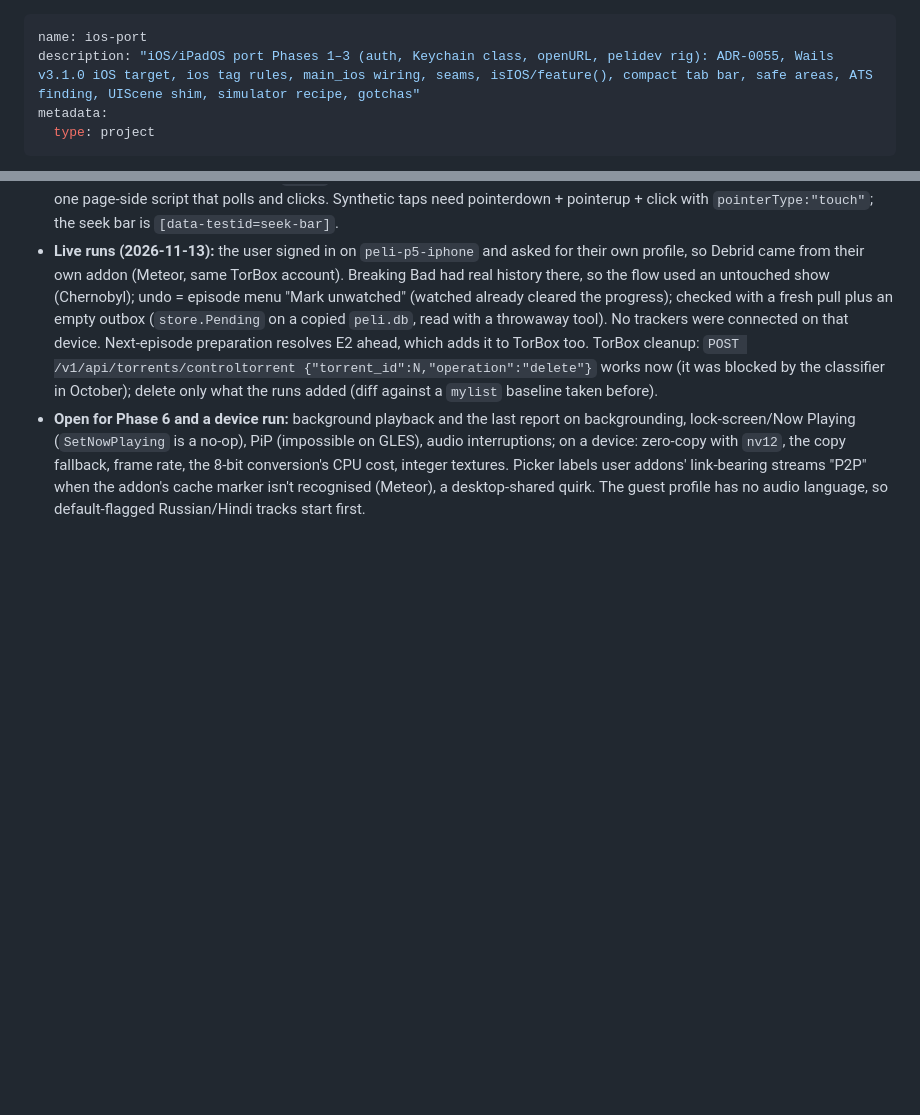
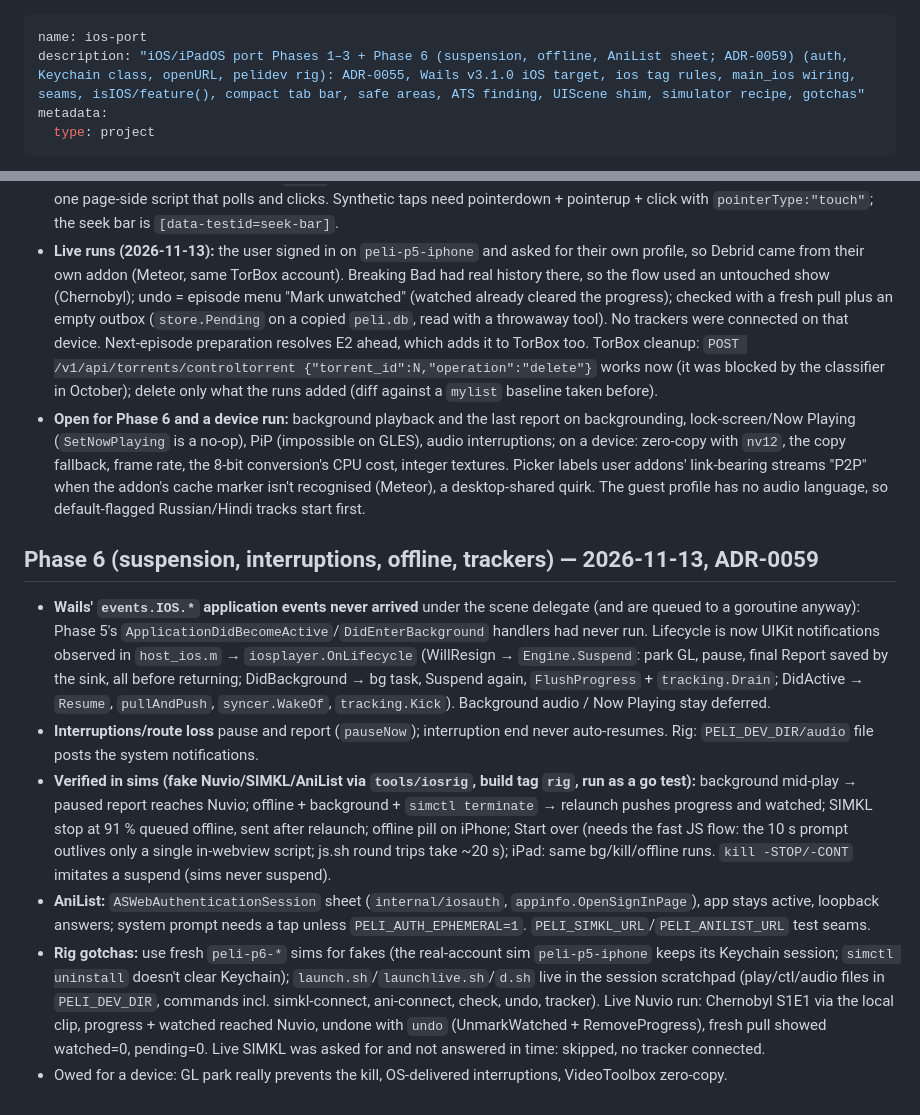
Before and after one commit to k22i/Peli, a Markdown page: .agents/memory/ios-port.md, 2 parts joined by grey strips. Drawn GitHub-style; blank space fills up the shorter version.

```diff
--- a/.agents/memory/ios-port.md
+++ b/.agents/memory/ios-port.md
@@ -1,6 +1,6 @@
 ---
 name: ios-port
-description: "iOS/iPadOS port Phases 1–3 (auth, Keychain class, openURL, pelidev rig): ADR-0055, Wails v3.1.0 iOS target, ios tag rules, main_ios wiring, seams, isIOS/feature(), compact tab bar, safe areas, ATS finding, UIScene shim, simulator recipe, gotchas"
+description: "iOS/iPadOS port Phases 1–3 + Phase 6 (suspension, offline, AniList sheet; ADR-0059) (auth, Keychain class, openURL, pelidev rig): ADR-0055, Wails v3.1.0 iOS target, ios tag rules, main_ios wiring, seams, isIOS/feature(), compact tab bar, safe areas, ATS finding, UIScene shim, simulator recipe, gotchas"
 metadata:
   type: project
 ---
@@ -69,3 +69,13 @@ Phase 1 of the iOS port is on `main` (ADR-0055, audit in `docs/ios-port-audit.md
 - **Rig (scratchpad, not in git):** `launchk.sh` relaunches the dev app on the signed-in account (no `PELI_DEV_GUEST`); `PELI_DEV_PLAY`/`PELI_DEV_START` play a URL with no watching item (no Nuvio writes); `PELI_HWDEC` forces the start mode; the shared `$PELI_DEV_DIR/cmd.js` is read by EVERY running dev app, so terminate one simulator's app before driving the other. Under host load 300–600 a `js.sh` round trip takes seconds: do time-critical clicks (the 10 s "Start over" prompt) inside one page-side script that polls and clicks. Synthetic taps need pointerdown + pointerup + click with `pointerType:"touch"`; the seek bar is `[data-testid=seek-bar]`.
 - **Live runs (2026-11-13):** the user signed in on `peli-p5-iphone` and asked for their own profile, so Debrid came from their own addon (Meteor, same TorBox account). Breaking Bad had real history there, so the flow used an untouched show (Chernobyl); undo = episode menu "Mark unwatched" (watched already cleared the progress); checked with a fresh pull plus an empty outbox (`store.Pending` on a copied `peli.db`, read with a throwaway tool). No trackers were connected on that device. Next-episode preparation resolves E2 ahead, which adds it to TorBox too. TorBox cleanup: `POST /v1/api/torrents/controltorrent {"torrent_id":N,"operation":"delete"}` works now (it was blocked by the classifier in October); delete only what the runs added (diff against a `mylist` baseline taken before).
 - **Open for Phase 6 and a device run:** background playback and the last report on backgrounding, lock-screen/Now Playing (`SetNowPlaying` is a no-op), PiP (impossible on GLES), audio interruptions; on a device: zero-copy with `nv12`, the copy fallback, frame rate, the 8-bit conversion's CPU cost, integer textures. Picker labels user addons' link-bearing streams "P2P" when the addon's cache marker isn't recognised (Meteor), a desktop-shared quirk. The guest profile has no audio language, so default-flagged Russian/Hindi tracks start first.
+
+
+## Phase 6 (suspension, interruptions, offline, trackers) — 2026-11-13, ADR-0059
+
+- **Wails' `events.IOS.*` application events never arrived** under the scene delegate (and are queued to a goroutine anyway): Phase 5's `ApplicationDidBecomeActive`/`DidEnterBackground` handlers had never run. Lifecycle is now UIKit notifications observed in `host_ios.m` → `iosplayer.OnLifecycle` (WillResign → `Engine.Suspend`: park GL, pause, final Report saved by the sink, all before returning; DidBackground → bg task, Suspend again, `FlushProgress` + `tracking.Drain`; DidActive → `Resume`, `pullAndPush`, `syncer.WakeOf`, `tracking.Kick`). Background audio / Now Playing stay deferred.
+- **Interruptions/route loss** pause and report (`pauseNow`); interruption end never auto-resumes. Rig: `PELI_DEV_DIR/audio` file posts the system notifications.
+- **Verified in sims (fake Nuvio/SIMKL/AniList via `tools/iosrig`, build tag `rig`, run as a go test):** background mid-play → paused report reaches Nuvio; offline + background + `simctl terminate` → relaunch pushes progress and watched; SIMKL stop at 91 % queued offline, sent after relaunch; offline pill on iPhone; Start over (needs the fast JS flow: the 10 s prompt outlives only a single in-webview script; js.sh round trips take ~20 s); iPad: same bg/kill/offline runs. `kill -STOP/-CONT` imitates a suspend (sims never suspend).
+- **AniList:** `ASWebAuthenticationSession` sheet (`internal/iosauth`, `appinfo.OpenSignInPage`), app stays active, loopback answers; system prompt needs a tap unless `PELI_AUTH_EPHEMERAL=1`. `PELI_SIMKL_URL`/`PELI_ANILIST_URL` test seams.
+- **Rig gotchas:** use fresh `peli-p6-*` sims for fakes (the real-account sim `peli-p5-iphone` keeps its Keychain session; `simctl uninstall` doesn't clear Keychain); `launch.sh`/`launchlive.sh`/`d.sh` live in the session scratchpad (play/ctl/audio files in `PELI_DEV_DIR`, commands incl. simkl-connect, ani-connect, check, undo, tracker). Live Nuvio run: Chernobyl S1E1 via the local clip, progress + watched reached Nuvio, undone with `undo` (UnmarkWatched + RemoveProgress), fresh pull showed watched=0, pending=0. Live SIMKL was asked for and not answered in time: skipped, no tracker connected.
+- Owed for a device: GL park really prevents the kill, OS-delivered interruptions, VideoToolbox zero-copy.
```
Also changed, not shown: .agents/memory/MEMORY.md (+1 -1 lines), docs/adr/0059-ios-suspension-offline-and-sign-in-sheet.md (added, +29 -0 lines), docs/adr/README.md (+1 -0 lines), docs/ios/phase6-anilist-sheet.png (added), docs/ios/phase6-start-over-after.png (added), docs/ios/phase6-start-over.png (added), 3 other files.
